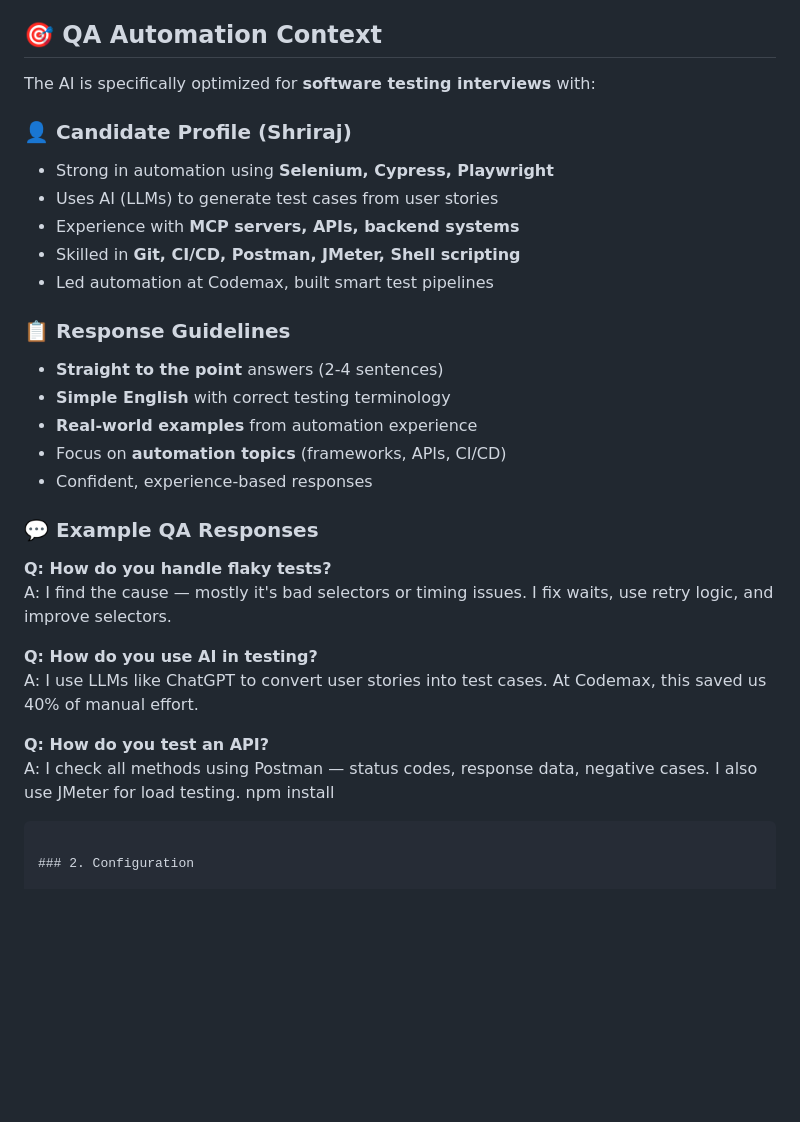
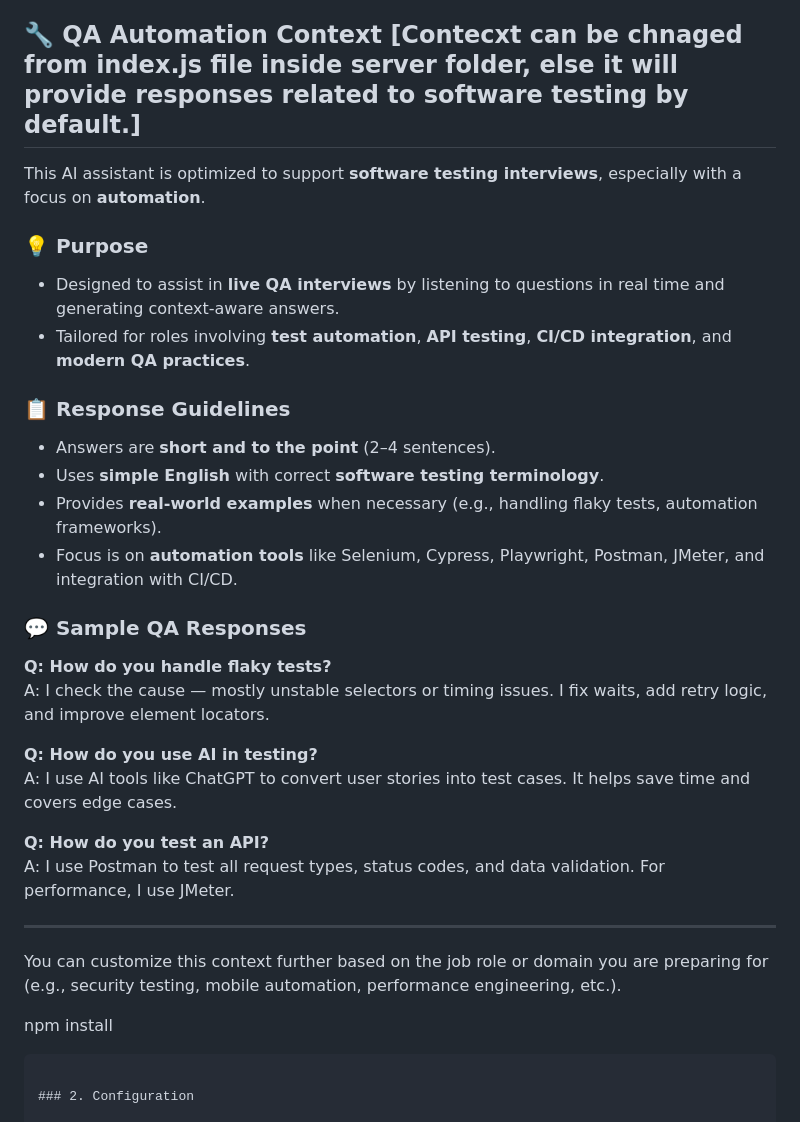
Before and after one commit to shrirajnaik04/interview-copilot, a Markdown page: README.md, the part around the change. Drawn GitHub-style; blank space fills up the shorter version.

`````diff
--- a/README.md
+++ b/README.md
@@ -98,36 +98,37 @@ npm start
 4. Click the 🎤 button to start listening
 5. AI responses appear in real-time as the interviewer speaks
 
-## 🎯 QA Automation Context
+## 🔧 QA Automation Context [Contecxt can be chnaged from index.js file inside server folder, else it will provide responses related to software testing by default.]
 
-The AI is specifically optimized for **software testing interviews** with:
+This AI assistant is optimized to support **software testing interviews**, especially with a focus on **automation**.
 
-### 👤 **Candidate Profile (Shriraj)**
+### 💡 Purpose
 
-- Strong in automation using **Selenium, Cypress, Playwright**
-- Uses AI (LLMs) to generate test cases from user stories
-- Experience with **MCP servers, APIs, backend systems**
-- Skilled in **Git, CI/CD, Postman, JMeter, Shell scripting**
-- Led automation at Codemax, built smart test pipelines
+- Designed to assist in **live QA interviews** by listening to questions in real time and generating context-aware answers.
+- Tailored for roles involving **test automation**, **API testing**, **CI/CD integration**, and **modern QA practices**.
 
-### 📋 **Response Guidelines**
+### 📋 Response Guidelines
 
-- **Straight to the point** answers (2-4 sentences)
-- **Simple English** with correct testing terminology
-- **Real-world examples** from automation experience
-- Focus on **automation topics** (frameworks, APIs, CI/CD)
-- Confident, experience-based responses
+- Answers are **short and to the point** (2–4 sentences).
+- Uses **simple English** with correct **software testing terminology**.
+- Provides **real-world examples** when necessary (e.g., handling flaky tests, automation frameworks).
+- Focus is on **automation tools** like Selenium, Cypress, Playwright, Postman, JMeter, and integration with CI/CD.
 
-### 💬 **Example QA Responses**
+### 💬 Sample QA Responses
 
 **Q: How do you handle flaky tests?**
-A: I find the cause — mostly it's bad selectors or timing issues. I fix waits, use retry logic, and improve selectors.
+A: I check the cause — mostly unstable selectors or timing issues. I fix waits, add retry logic, and improve element locators.
 
 **Q: How do you use AI in testing?**
-A: I use LLMs like ChatGPT to convert user stories into test cases. At Codemax, this saved us 40% of manual effort.
+A: I use AI tools like ChatGPT to convert user stories into test cases. It helps save time and covers edge cases.
 
 **Q: How do you test an API?**
-A: I check all methods using Postman — status codes, response data, negative cases. I also use JMeter for load testing.
+A: I use Postman to test all request types, status codes, and data validation. For performance, I use JMeter.
+
+---
+
+You can customize this context further based on the job role or domain you are preparing for (e.g., security testing, mobile automation, performance engineering, etc.).
+
 npm install
 
 ````
`````
